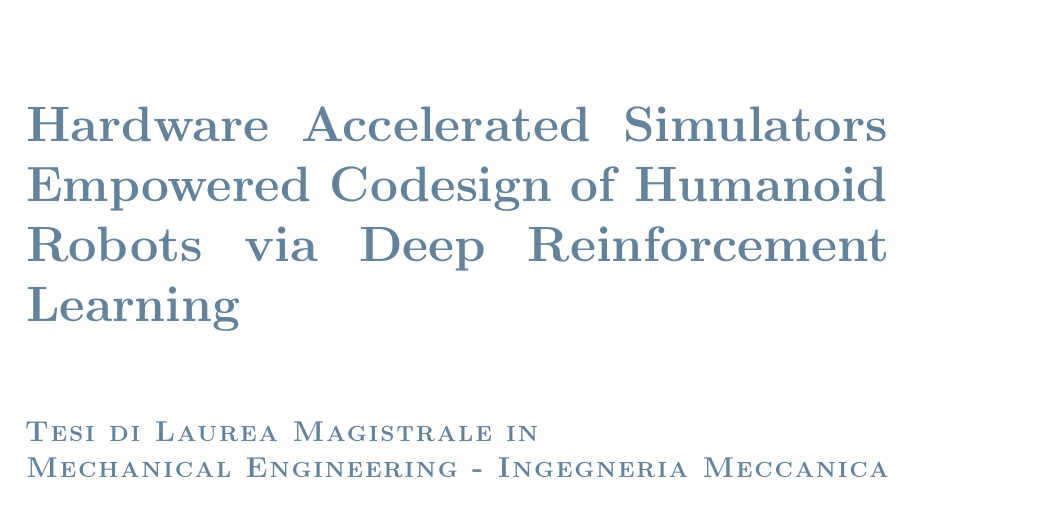
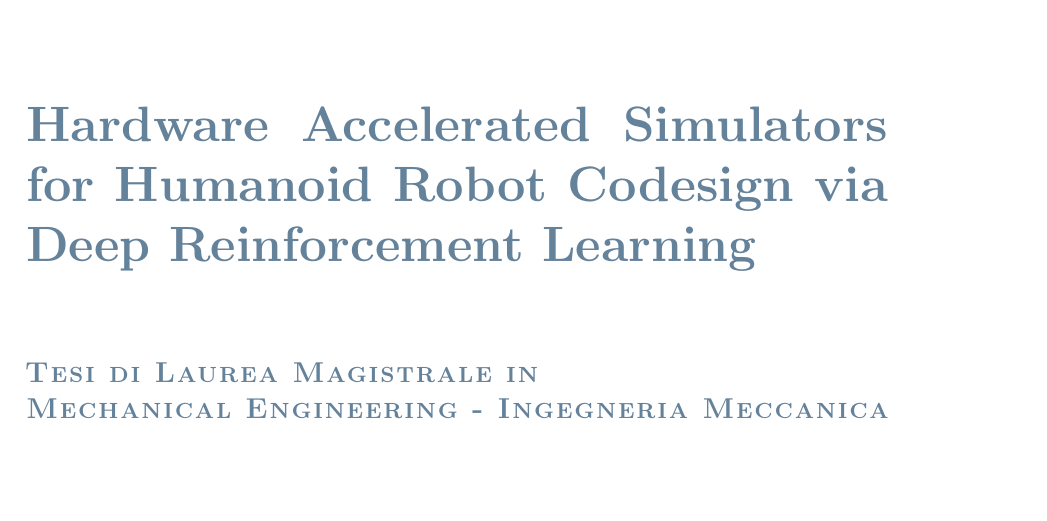
Before and after one commit to flferretti/MSc_Thesis, a LaTeX thesis (Thesis.tex): part of page 1 of 82, cut so that both start at the same text. Compiled offline with pdfLaTeX.

Commit message:
Update title

```diff
--- a/Thesis.tex
+++ b/Thesis.tex
@@ -149,7 +149,7 @@
 \frontmatter % Use roman page numbering style (i, ii, iii, iv...) for the preamble pages
 
 \puttitle{
-    title=Hardware Accelerated Simulators Empowered Codesign of Humanoid Robots via Deep Reinforcement Learning, % Title of the thesis
+    title=Hardware Accelerated Simulators for Humanoid Robot Codesign via Deep Reinforcement Learning, % Title of the thesis
     name=Filippo Luca Ferretti, % Author Name and Surname
     course=Mechanical Engineering - Ingegneria Meccanica, % Study Programme (in Italian)
     ID  = 994428,  % Student ID number (numero di matricola)
```
